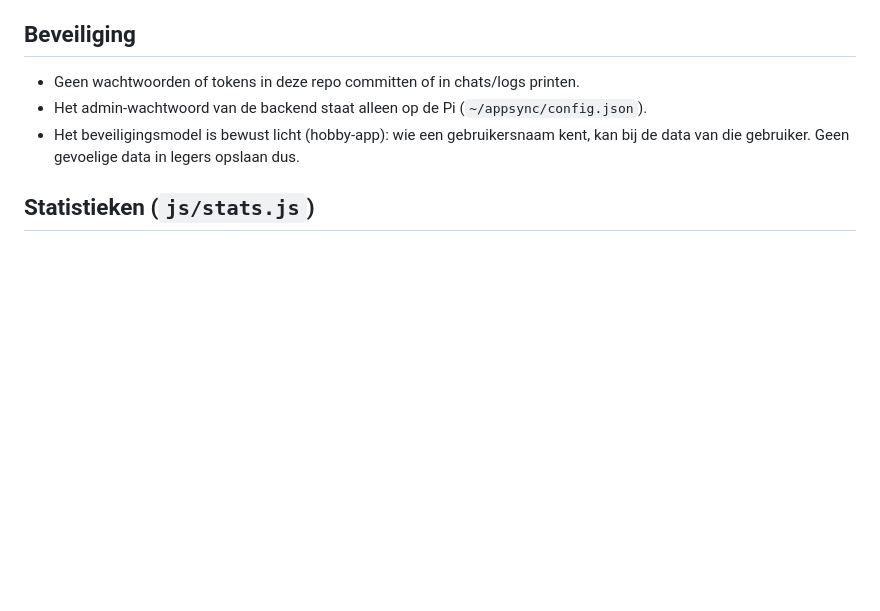
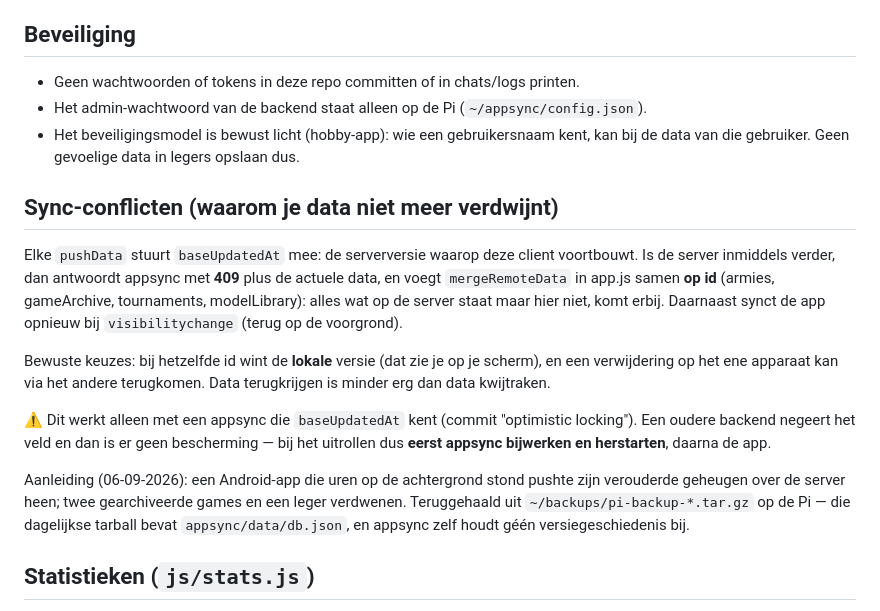
Before and after one commit to LdeGroen/aoscompanion, a Markdown page: CLAUDE.md, the part around the change. GitHub-like rendering; blank space fills up the shorter version.

Commit message:
CLAUDE.md: sync-conflicten en het herstel uit de Pi-backups vastgelegd
Co-Authored-By: Claude Opus 4.8 <noreply@anthropic.com>

```diff
--- a/CLAUDE.md
+++ b/CLAUDE.md
@@ -755,6 +755,26 @@ voor "toevoegen aan startscherm". Wijzig je het ontwerp, werk dan al deze varian
 - Het beveiligingsmodel is bewust licht (hobby-app): wie een gebruikersnaam kent, kan bij
   de data van die gebruiker. Geen gevoelige data in legers opslaan dus.
 
+## Sync-conflicten (waarom je data niet meer verdwijnt)
+Elke `pushData` stuurt `baseUpdatedAt` mee: de serverversie waarop deze client
+voortbouwt. Is de server inmiddels verder, dan antwoordt appsync met **409** plus de
+actuele data, en voegt `mergeRemoteData` in app.js samen **op id** (armies, gameArchive,
+tournaments, modelLibrary): alles wat op de server staat maar hier niet, komt erbij.
+Daarnaast synct de app opnieuw bij `visibilitychange` (terug op de voorgrond).
+
+Bewuste keuzes: bij hetzelfde id wint de **lokale** versie (dat zie je op je scherm), en
+een verwijdering op het ene apparaat kan via het andere terugkomen. Data terugkrijgen is
+minder erg dan data kwijtraken.
+
+⚠️ Dit werkt alleen met een appsync die `baseUpdatedAt` kent (commit "optimistic locking").
+Een oudere backend negeert het veld en dan is er geen bescherming — bij het uitrollen dus
+**eerst appsync bijwerken en herstarten**, daarna de app.
+
+Aanleiding (06-09-2026): een Android-app die uren op de achtergrond stond pushte zijn
+verouderde geheugen over de server heen; twee gearchiveerde games en een leger verdwenen.
+Teruggehaald uit `~/backups/pi-backup-*.tar.gz` op de Pi — die dagelijkse tarball bevat
+`appsync/data/db.json`, en appsync zelf houdt géén versiegeschiedenis bij.
+
 ## Statistieken (`js/stats.js`)
 Eigen scherm (`navigate("stats")`, knop in de home-topbar) dat **live** uit
 `state.data.gameArchive` rekent — er wordt niets opgeslagen of gecachet. Toernooigames
```
